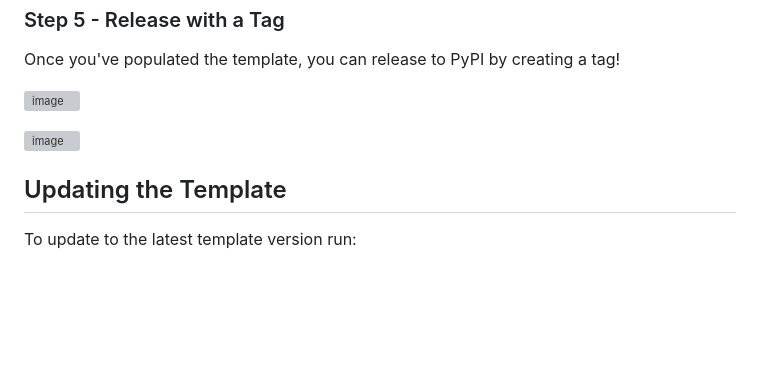
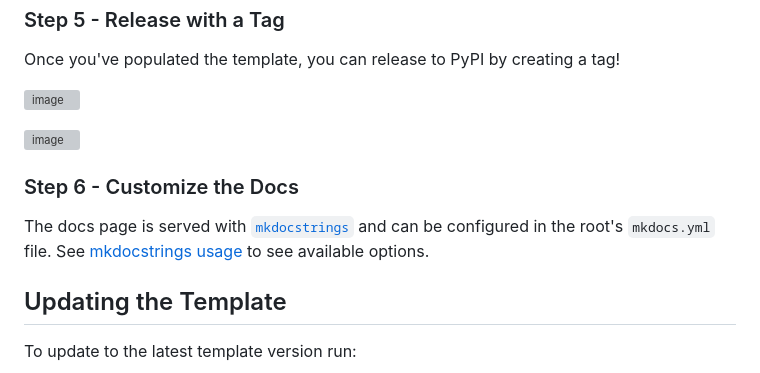
Before and after one commit to panel-extensions/copier-template-panel-extension, a Markdown page: README.md, the part around one of its changes. Drawn GitHub-style; blank space fills up the shorter version; grey boxes are pictures that could not be loaded.

Commit message:
Mention mkdocstrings usage docs

```diff
--- a/README.md
+++ b/README.md
@@ -67,6 +67,10 @@ Once you've populated the template, you can release to PyPI by creating a tag!
 
 ![image](https://github.com/user-attachments/assets/374cd1ec-b1ea-4aef-b1a7-b2818660b0e8)
 
+### Step 6 - Customize the Docs
+
+The docs page is served with [`mkdocstrings`]() and can be configured in the root's `mkdocs.yml` file. See [mkdocstrings usage](https://mkdocstrings.github.io/python/usage/) to see available options.
+
 ## Updating the Template
 
 To update to the latest template version run:
```
Also changed, not shown: other parts of README.md (+1 -1 lines).
